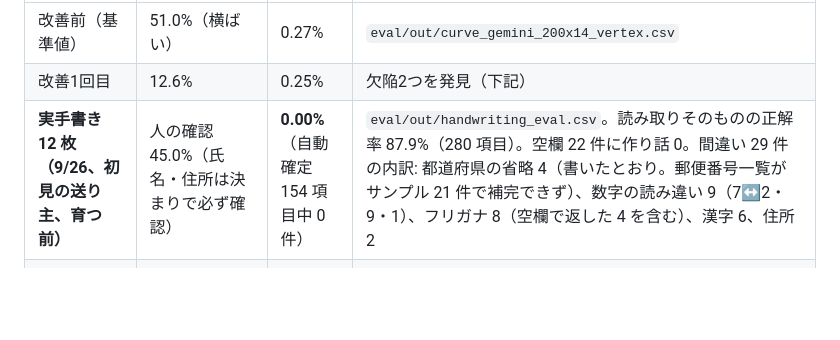
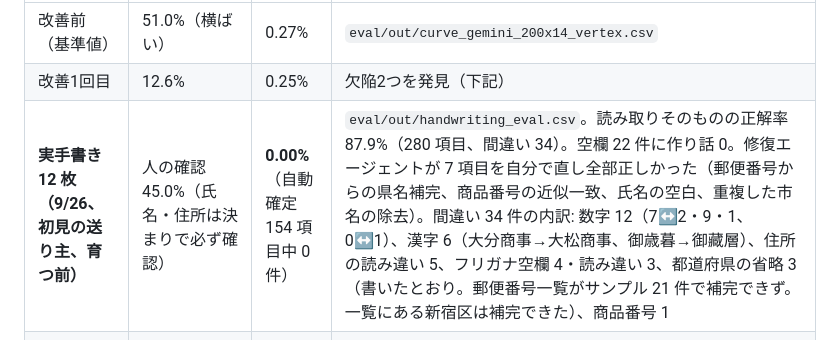
Before and after one commit to takutoshuto-hash/ocr-trust-agent, a Markdown page: HANDOVER.md, the part around the change. Drawn GitHub-style; blank space fills up the shorter version.

```diff
--- a/HANDOVER.md
+++ b/HANDOVER.md
@@ -25,7 +25,7 @@
 |---|---|---|---|
 | 改善前（基準値） | 51.0%（横ばい） | 0.27% | `eval/out/curve_gemini_200x14_vertex.csv` |
 | 改善1回目 | 12.6% | 0.25% | 欠陥2つを発見（下記） |
-| **実手書き 12 枚（9/26、初見の送り主、育つ前）** | 人の確認 45.0%（氏名・住所は決まりで必ず確認） | **0.00%**（自動確定 154 項目中 0 件） | `eval/out/handwriting_eval.csv`。読み取りそのものの正解率 87.9%（280 項目）。空欄 22 件に作り話 0。間違い 29 件の内訳: 都道府県の省略 4（書いたとおり。郵便番号一覧がサンプル 21 件で補完できず）、数字の読み違い 9（7↔2・9・1）、フリガナ 8（空欄で返した 4 を含む）、漢字 6、住所 2 |
+| **実手書き 12 枚（9/26、初見の送り主、育つ前）** | 人の確認 45.0%（氏名・住所は決まりで必ず確認） | **0.00%**（自動確定 154 項目中 0 件） | `eval/out/handwriting_eval.csv`。読み取りそのものの正解率 87.9%（280 項目、間違い 34）。空欄 22 件に作り話 0。修復エージェントが 7 項目を自分で直し全部正しかった（郵便番号からの県名補完、商品番号の近似一致、氏名の空白、重複した市名の除去）。間違い 34 件の内訳: 数字 12（7↔2・9・1、0↔1）、漢字 6（大分商事→大松商事、御歳暮→御藏層）、住所の読み違い 5、フリガナ空欄 4・読み違い 3、都道府県の省略 3（書いたとおり。郵便番号一覧がサンプル 21 件で補完できず。一覧にある新宿区は補完できた）、商品番号 1 |
 | **改善後 v2（発表用）** | **10.6%**（6〜10日目 8〜9%） | **0.14%** | `curve_gemini_200x14_v2.csv`、提案 承認47・自動却下30・取り消し34 |
 | v2 − 振り返りなし | 5.0%（後半平均 9.4%） | 0.19% | 振り返りは要確認率には効かず、誤り率を 0.19→0.14% に下げた（抜き取り増とルール衛生） |
 | v2 − 2回目を全面読みに戻す | 24.5%（9日目で停止） | 0.23% | 独立二重読みが主役 |
```
Also changed, not shown: docs/ARTICLE.md (+1 -1 lines), docs/SUBMISSION.md (+1 -1 lines).
